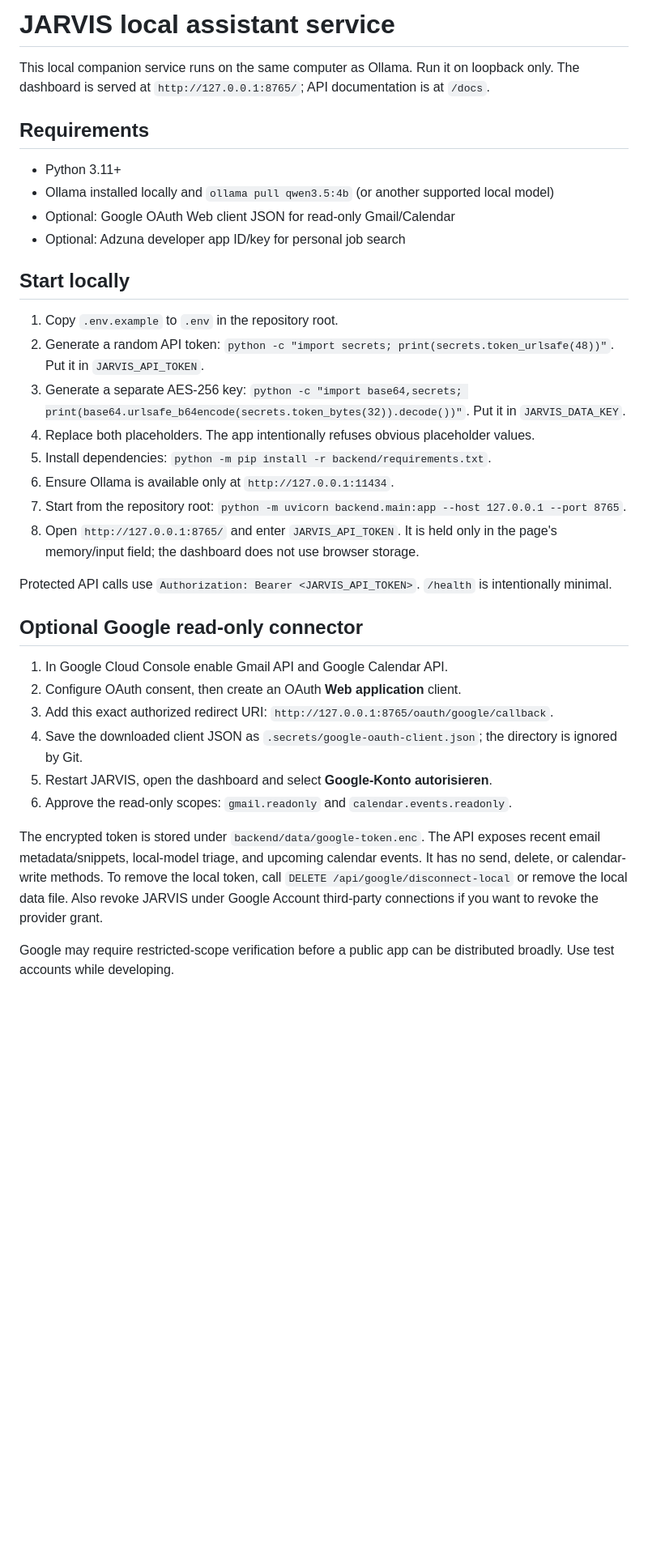
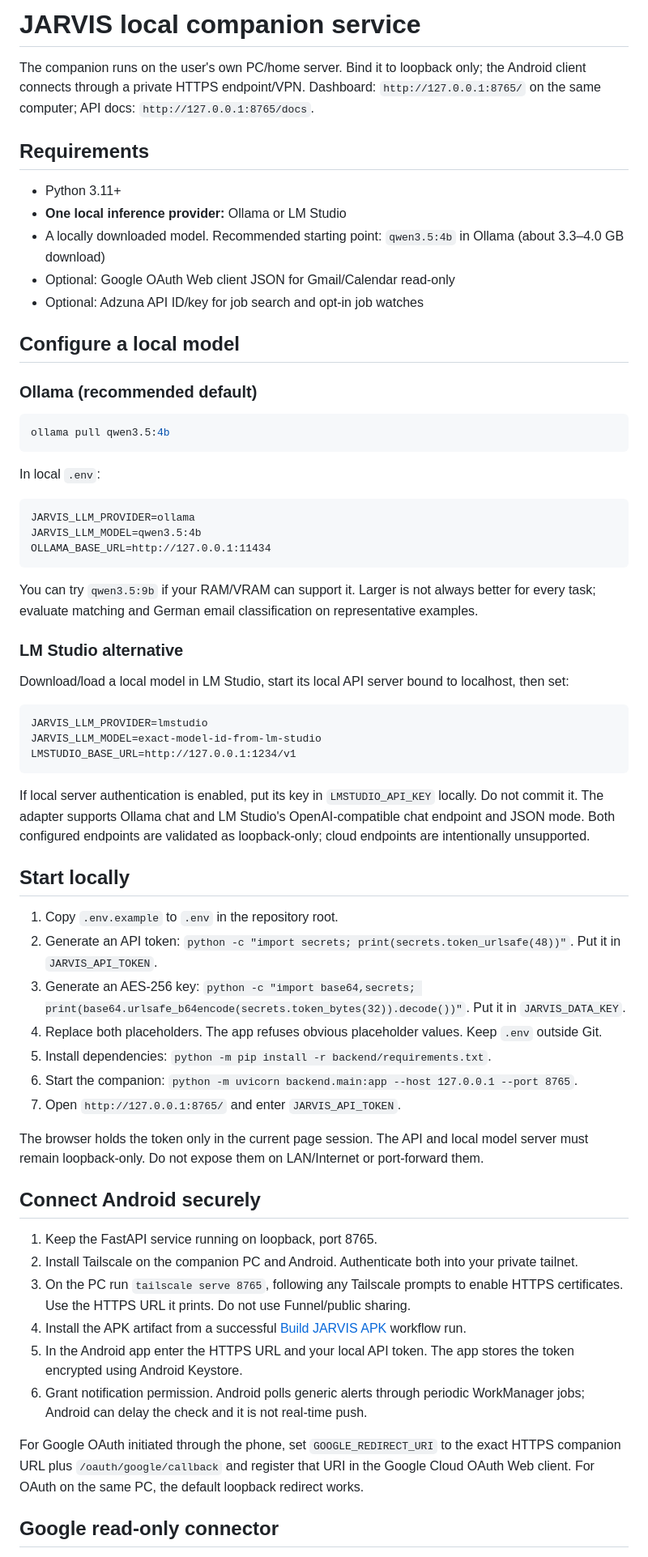
Before and after one commit to mekkedemirov21-rgb/jarvis.ai, a Markdown page: backend/README.md, the part around one of its changes. Shown at 81% size. Drawn GitHub-style; blank space fills up the shorter version.

Commit message:
Update companion guide for local models, Android and integrations

````diff
--- a/backend/README.md
+++ b/backend/README.md
@@ -1,37 +1,67 @@
-# JARVIS local assistant service
+# JARVIS local companion service
 
-This local companion service runs on the same computer as Ollama. Run it on loopback only. The dashboard is served at `http://127.0.0.1:8765/`; API documentation is at `/docs`.
+The companion runs on the user's own PC/home server. Bind it to loopback only; the Android client connects through a private HTTPS endpoint/VPN. Dashboard: `http://127.0.0.1:8765/` on the same computer; API docs: `http://127.0.0.1:8765/docs`.
 
 ## Requirements
 
 - Python 3.11+
-- Ollama installed locally and `ollama pull qwen3.5:4b` (or another supported local model)
-- Optional: Google OAuth Web client JSON for read-only Gmail/Calendar
-- Optional: Adzuna developer app ID/key for personal job search
+- **One local inference provider:** Ollama or LM Studio
+- A locally downloaded model. Recommended starting point: `qwen3.5:4b` in Ollama (about 3.3–4.0 GB download)
+- Optional: Google OAuth Web client JSON for Gmail/Calendar read-only
+- Optional: Adzuna API ID/key for job search and opt-in job watches
+
+## Configure a local model
+
+### Ollama (recommended default)
+
+```bash
+ollama pull qwen3.5:4b
+```
+
+In local `.env`:
+
+```dotenv
+JARVIS_LLM_PROVIDER=ollama
+JARVIS_LLM_MODEL=qwen3.5:4b
+OLLAMA_BASE_URL=http://127.0.0.1:11434
+```
+
+You can try `qwen3.5:9b` if your RAM/VRAM can support it. Larger is not always better for every task; evaluate matching and German email classification on representative examples.
+
+### LM Studio alternative
+
+Download/load a local model in LM Studio, start its local API server bound to localhost, then set:
+
+```dotenv
+JARVIS_LLM_PROVIDER=lmstudio
+JARVIS_LLM_MODEL=exact-model-id-from-lm-studio
+LMSTUDIO_BASE_URL=http://127.0.0.1:1234/v1
+```
+
+If local server authentication is enabled, put its key in `LMSTUDIO_API_KEY` locally. Do not commit it. The adapter supports Ollama chat and LM Studio's OpenAI-compatible chat endpoint and JSON mode. Both configured endpoints are validated as loopback-only; cloud endpoints are intentionally unsupported.
 
 ## Start locally
 
 1. Copy `.env.example` to `.env` in the repository root.
-2. Generate a random API token: `python -c "import secrets; print(secrets.token_urlsafe(48))"`. Put it in `JARVIS_API_TOKEN`.
-3. Generate a separate AES-256 key: `python -c "import base64,secrets; print(base64.urlsafe_b64encode(secrets.token_bytes(32)).decode())"`. Put it in `JARVIS_DATA_KEY`.
-4. Replace both placeholders. The app intentionally refuses obvious placeholder values.
+2. Generate an API token: `python -c "import secrets; print(secrets.token_urlsafe(48))"`. Put it in `JARVIS_API_TOKEN`.
+3. Generate an AES-256 key: `python -c "import base64,secrets; print(base64.urlsafe_b64encode(secrets.token_bytes(32)).decode())"`. Put it in `JARVIS_DATA_KEY`.
+4. Replace both placeholders. The app refuses obvious placeholder values. Keep `.env` outside Git.
 5. Install dependencies: `python -m pip install -r backend/requirements.txt`.
-6. Ensure Ollama is available only at `http://127.0.0.1:11434`.
-7. Start from the repository root: `python -m uvicorn backend.main:app --host 127.0.0.1 --port 8765`.
-8. Open `http://127.0.0.1:8765/` and enter `JARVIS_API_TOKEN`. It is held only in the page's memory/input field; the dashboard does not use browser storage.
+6. Start the companion: `python -m uvicorn backend.main:app --host 127.0.0.1 --port 8765`.
+7. Open `http://127.0.0.1:8765/` and enter `JARVIS_API_TOKEN`.
 
-Protected API calls use `Authorization: Bearer <JARVIS_API_TOKEN>`. `/health` is intentionally minimal.
+The browser holds the token only in the current page session. The API and local model server must remain loopback-only. Do not expose them on LAN/Internet or port-forward them.
 
-## Optional Google read-only connector
+## Connect Android securely
 
-1. In Google Cloud Console enable Gmail API and Google Calendar API.
-2. Configure OAuth consent, then create an OAuth **Web application** client.
-3. Add this exact authorized redirect URI: `http://127.0.0.1:8765/oauth/google/callback`.
-4. Save the downloaded client JSON as `.secrets/google-oauth-client.json`; the directory is ignored by Git.
-5. Restart JARVIS, open the dashboard and select **Google-Konto autorisieren**.
-6. Approve the read-only scopes: `gmail.readonly` and `calendar.events.readonly`.
+1. Keep the FastAPI service running on loopback, port 8765.
+2. Install Tailscale on the companion PC and Android. Authenticate both into your private tailnet.
+3. On the PC run `tailscale serve 8765`, following any Tailscale prompts to enable HTTPS certificates. Use the HTTPS URL it prints. Do not use Funnel/public sharing.
+4. Install the APK artifact from a successful [Build JARVIS APK](https://github.com/mekkedemirov21-rgb/jarvis.ai/actions/workflows/build-apk.yml) workflow run.
+5. In the Android app enter the HTTPS URL and your local API token. The app stores the token encrypted using Android Keystore.
+6. Grant notification permission. Android polls generic alerts through periodic WorkManager jobs; Android can delay the check and it is not real-time push.
 
-The encrypted token is stored under `backend/data/google-token.enc`. The API exposes recent email metadata/snippets, local-model triage, and upcoming calendar events. It has no send, delete, or calendar-write methods. To remove the local token, call `DELETE /api/google/disconnect-local` or remove the local data file. Also revoke JARVIS under Google Account third-party connections if you want to revoke the provider grant.
+For Google OAuth initiated through the phone, set `GOOGLE_REDIRECT_URI` to the exact HTTPS companion URL plus `/oauth/google/callback` and register that URI in the Google Cloud OAuth Web client. For OAuth on the same PC, the default loopback redirect works.
 
-Google may require restricted-scope verification before a public app can be distributed broadly. Use test accounts while developing.
+## Google read-only connector
 
````
Also changed, not shown: other parts of backend/README.md (+25 -12 lines).
